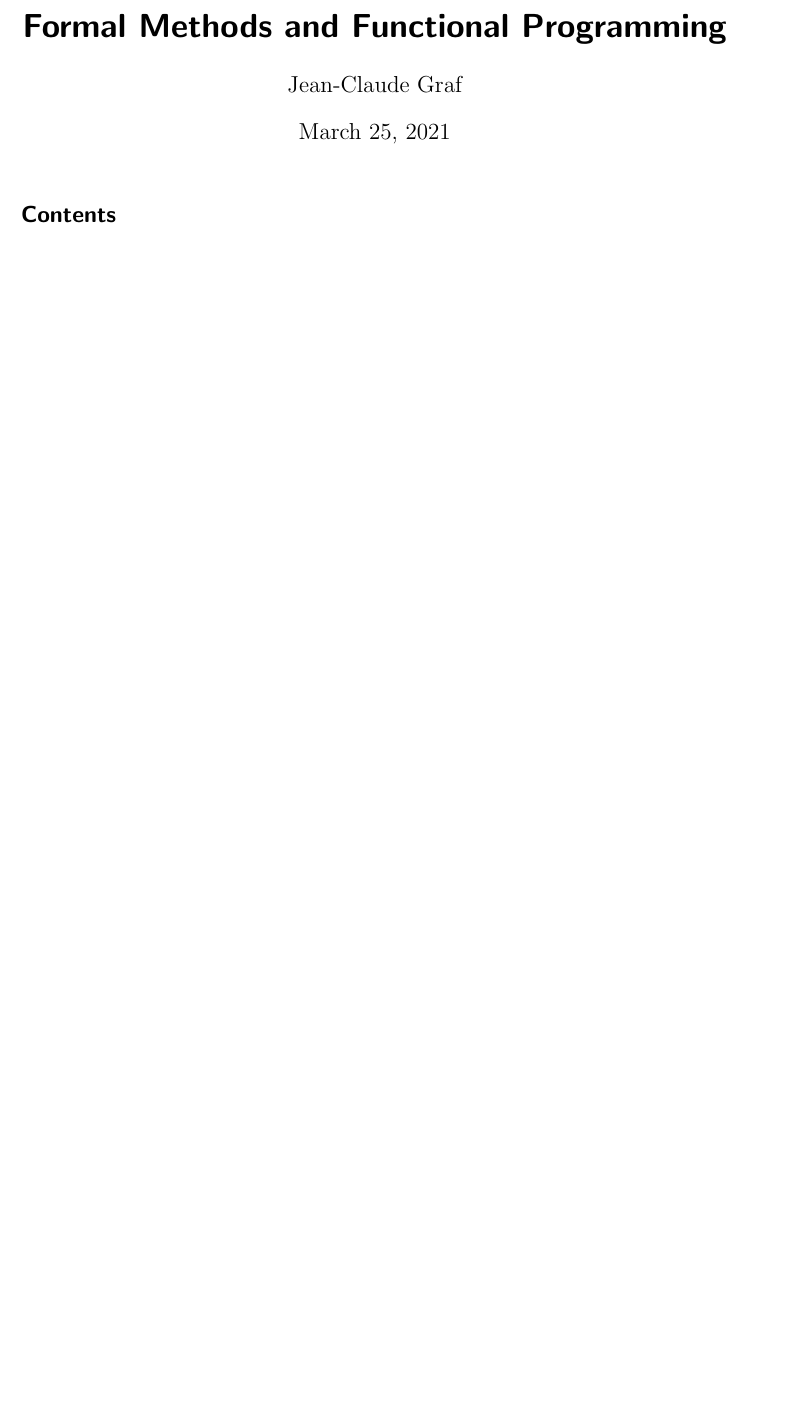
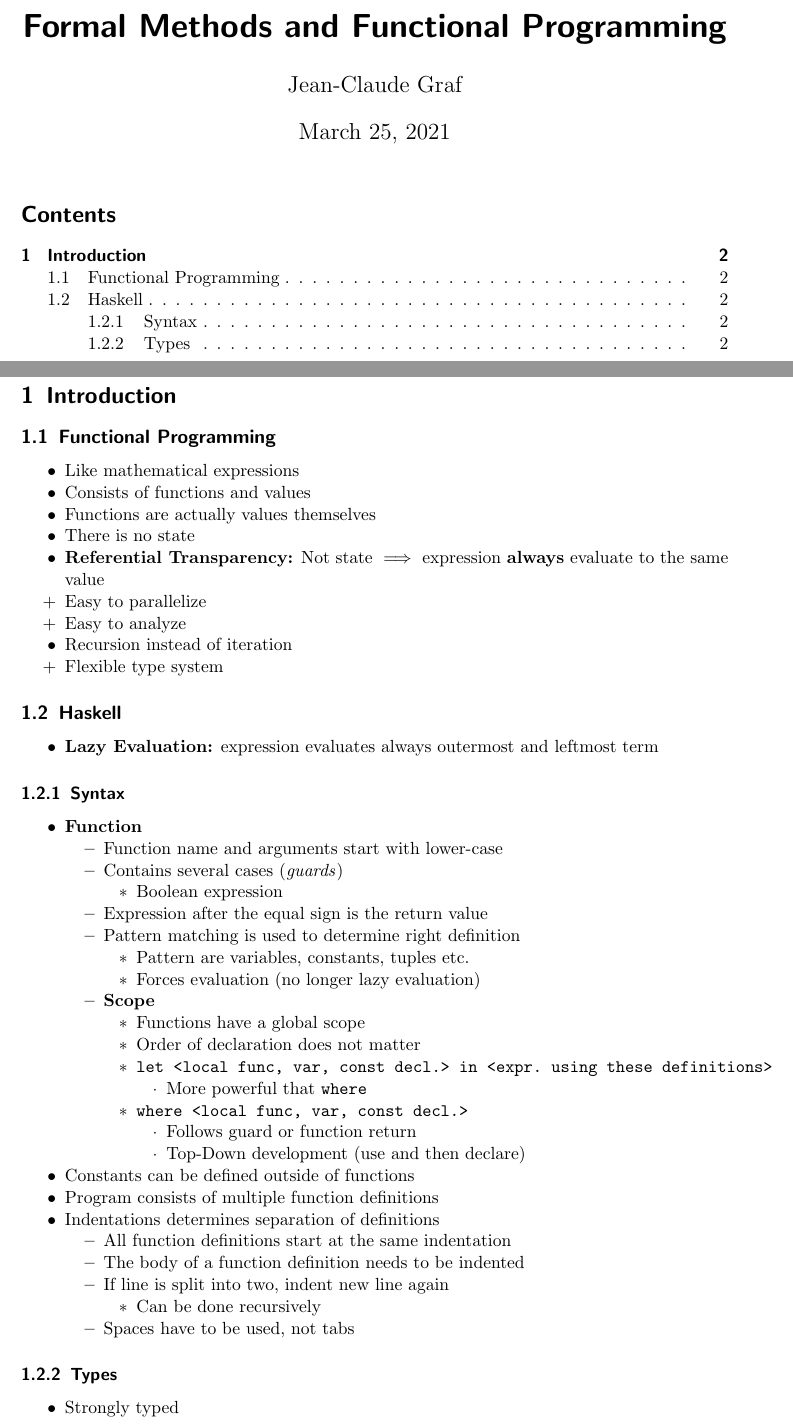
Before and after one commit to jcjgraf/ETH-Resources, a LaTeX document (main.tex, which reads 00_Introduction.tex): part of the page before the commit and two parts of pages 1 and 2 of 3 after it, the two joined at a grey line, cut so that both start at the same text, the shorter picture padded with empty space. Compiled offline with pdfLaTeX.

Commit message:
NEW: Introduction

```diff
--- /dev/null
+++ b/00_Introduction.tex
@@ -0,0 +1,69 @@
+%! TEX root = ./main.tex
+
+\section{Introduction}
+\subsection{Functional Programming}
+\begin{itemize}
+    \item Like mathematical expressions
+    \item Consists of functions and values
+    \item Functions are actually values themselves
+    \item There is no state
+    \ides{Referential Transparency:} Not state $\implies$ expression \textbf{always} evaluate to the same value
+    \ipro Easy to parallelize
+    \ipro Easy to analyze
+    \item Recursion instead of iteration
+    \ipro Flexible type system
+\end{itemize}
+
+\subsection{Haskell}
+\begin{itemize}
+    \ides{Lazy Evaluation:} expression evaluates always outermost and leftmost term
+\end{itemize}
+
+\subsubsection{Syntax}
+\begin{itemize}
+    \ides{Function}
+        \begin{itemize}
+            \item Function name and arguments start with lower-case
+            \item Contains several cases (\textit{guards})
+                \begin{itemize}
+                    \item Boolean expression
+                \end{itemize}
+            \item Expression after the equal sign is the return value
+            \item Pattern matching is used to determine right definition
+                \begin{itemize}
+                    \item Pattern are variables, constants, tuples etc.
+                    \item Forces evaluation (no longer lazy evaluation)
+                \end{itemize}
+            \ides{Scope}
+                \begin{itemize}
+                    \item Functions have a global scope
+                    \item Order of declaration does not matter
+                    \item \verb+let <local func, var, const decl.> in <expr. using these definitions>+
+                        \begin{itemize}
+                            \item More powerful that \verb+where+
+                        \end{itemize}
+                    \item \verb+where <local func, var, const decl.>+
+                        \begin{itemize}
+                            \item Follows guard or function return
+                            \item Top-Down development (use and then declare)
+                        \end{itemize}
+                \end{itemize}
+        \end{itemize}
+    \item Constants can be defined outside of functions
+    \item Program consists of multiple function definitions
+    \item Indentations determines separation of definitions
+        \begin{itemize}
+            \item All function definitions start at the same indentation
+            \item The body of a function definition needs to be indented
+            \item If line is split into two, indent new line again
+                \begin{itemize}
+                    \item Can be done recursively
+                \end{itemize}
+            \item Spaces have to be used, not tabs
+        \end{itemize}
+\end{itemize}
+
+\subsubsection{Types}
+\begin{itemize}
+    \item Strongly typed
+    \item Can explicitly define function definition or let Haskell do that
```
Also changed, not shown: main.tex (+1 -0 lines), 00_Introduction.tex (31 more changed lines).
